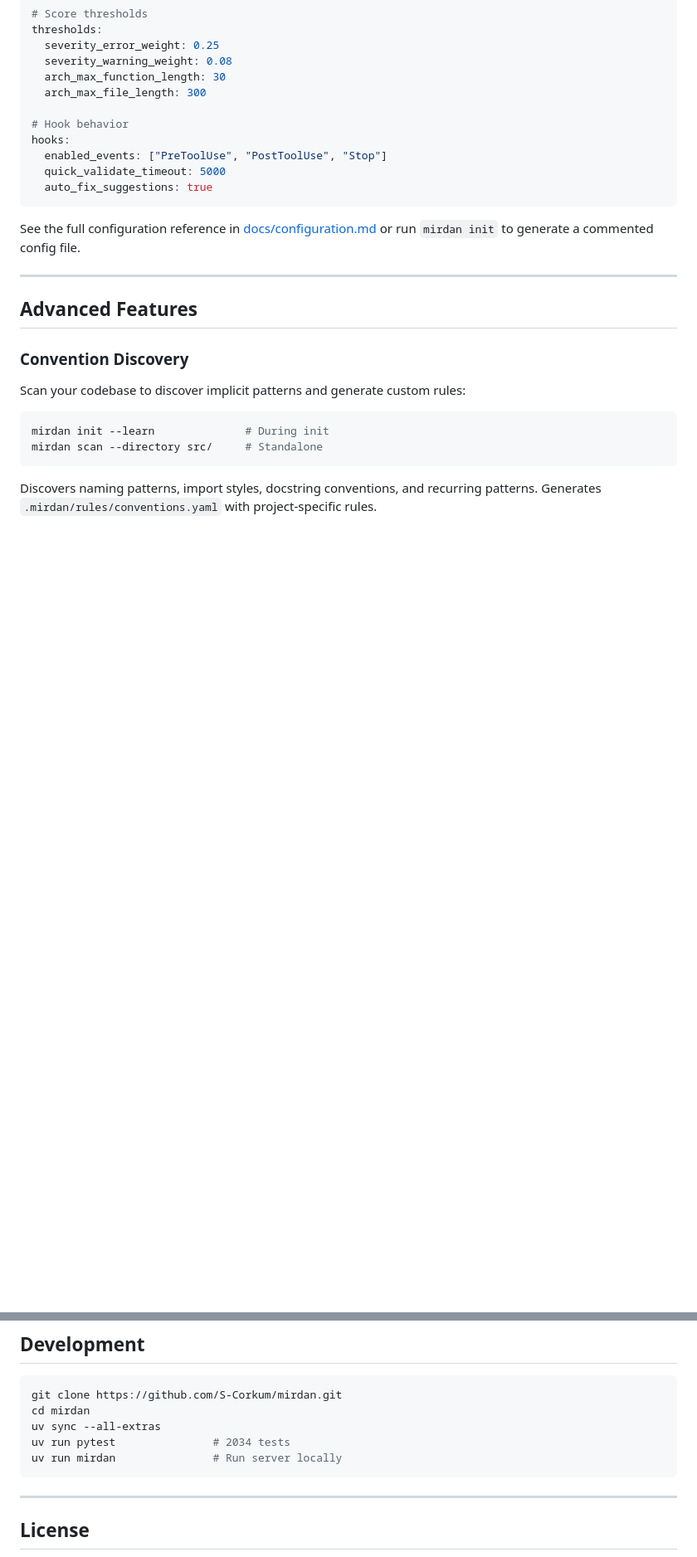
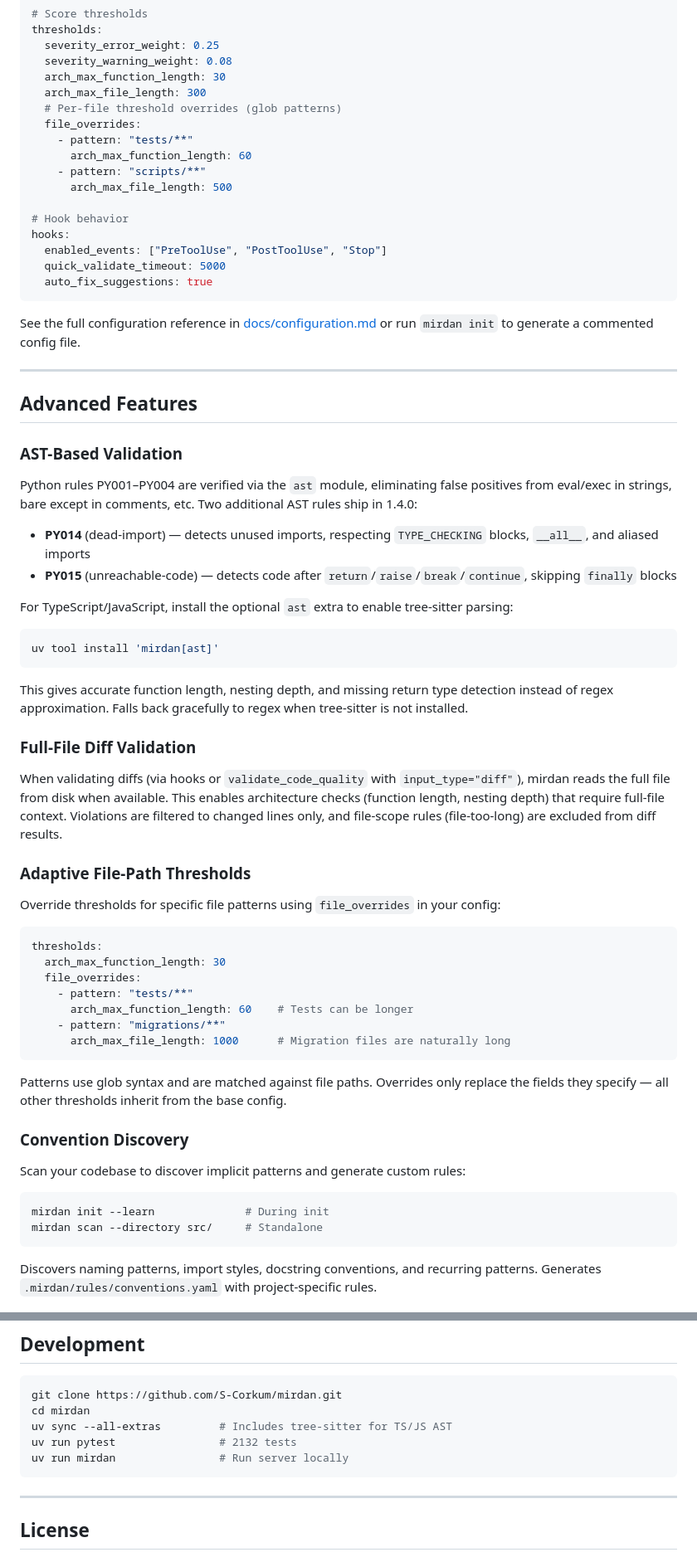
Before and after one commit to S-Corkum/mirdan, a Markdown page: README.md, 2 parts joined by grey strips. Shown at 83% size. Rendered like a GitHub page; blank space fills up the shorter version.

Commit message:
docs(mirdan): update README for v1.4.0 features
Add AST validation, tree-sitter TS/JS, full-file diff validation,
adaptive file-path thresholds, PY014/PY015 rules, and updated counts.

Co-Authored-By: Claude Opus 4.6 <noreply@anthropic.com>

````diff
--- a/README.md
+++ b/README.md
@@ -366,6 +369,12 @@ thresholds:
   severity_warning_weight: 0.08
   arch_max_function_length: 30
   arch_max_file_length: 300
+  # Per-file threshold overrides (glob patterns)
+  file_overrides:
+    - pattern: "tests/**"
+      arch_max_function_length: 60
+    - pattern: "scripts/**"
+      arch_max_file_length: 500
 
 # Hook behavior
 hooks:
@@ -379,6 +388,41 @@ See the full configuration reference in [docs/configuration.md](docs/configurati
 ---
 
 ## Advanced Features
+
+### AST-Based Validation
+
+Python rules PY001–PY004 are verified via the `ast` module, eliminating false positives from eval/exec in strings, bare except in comments, etc. Two additional AST rules ship in 1.4.0:
+
+- **PY014** (dead-import) — detects unused imports, respecting `TYPE_CHECKING` blocks, `__all__`, and aliased imports
+- **PY015** (unreachable-code) — detects code after `return`/`raise`/`break`/`continue`, skipping `finally` blocks
+
+For TypeScript/JavaScript, install the optional `ast` extra to enable tree-sitter parsing:
+
+```bash
+uv tool install 'mirdan[ast]'
+```
+
+This gives accurate function length, nesting depth, and missing return type detection instead of regex approximation. Falls back gracefully to regex when tree-sitter is not installed.
+
+### Full-File Diff Validation
+
+When validating diffs (via hooks or `validate_code_quality` with `input_type="diff"`), mirdan reads the full file from disk when available. This enables architecture checks (function length, nesting depth) that require full-file context. Violations are filtered to changed lines only, and file-scope rules (file-too-long) are excluded from diff results.
+
+### Adaptive File-Path Thresholds
+
+Override thresholds for specific file patterns using `file_overrides` in your config:
+
+```yaml
+thresholds:
+  arch_max_function_length: 30
+  file_overrides:
+    - pattern: "tests/**"
+      arch_max_function_length: 60    # Tests can be longer
+    - pattern: "migrations/**"
+      arch_max_file_length: 1000      # Migration files are naturally long
+```
+
+Patterns use glob syntax and are matched against file paths. Overrides only replace the fields they specify — all other thresholds inherit from the base config.
 
 ### Convention Discovery
 
@@ -586,9 +630,9 @@ Discover implicit codebase conventions and generate custom rules.
 ```bash
 git clone https://github.com/S-Corkum/mirdan.git
 cd mirdan
-uv sync --all-extras
-uv run pytest               # 2034 tests
-uv run mirdan               # Run server locally
+uv sync --all-extras         # Includes tree-sitter for TS/JS AST
+uv run pytest                # 2132 tests
+uv run mirdan                # Run server locally
 ```
 
 ---
````
Also changed, not shown: other parts of README.md (+9 -6 lines).
